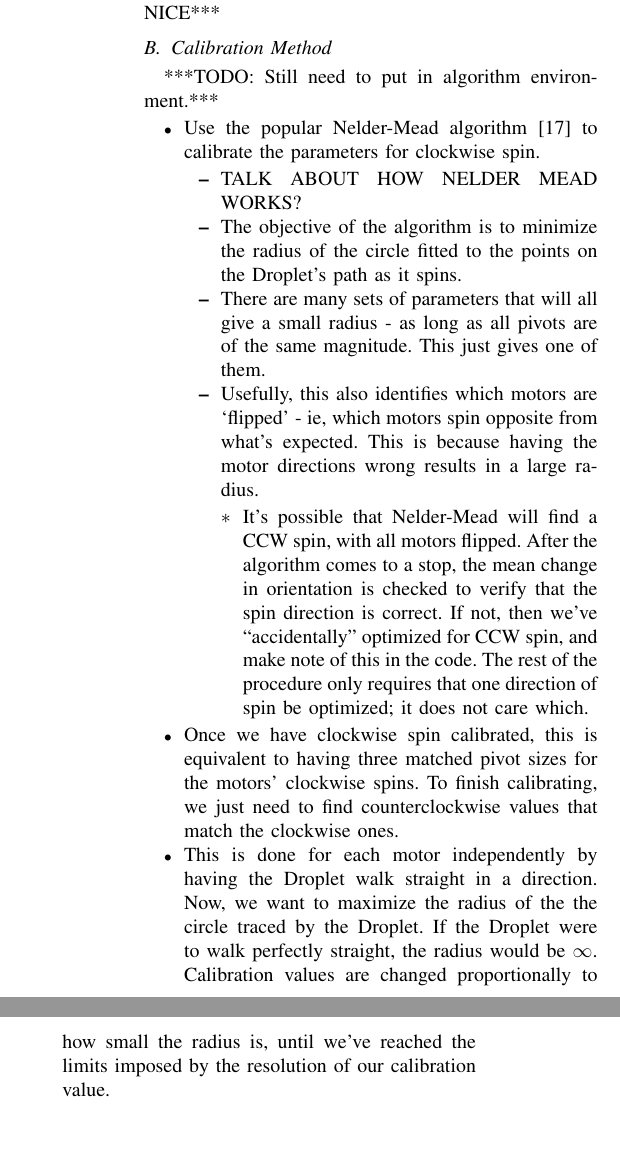
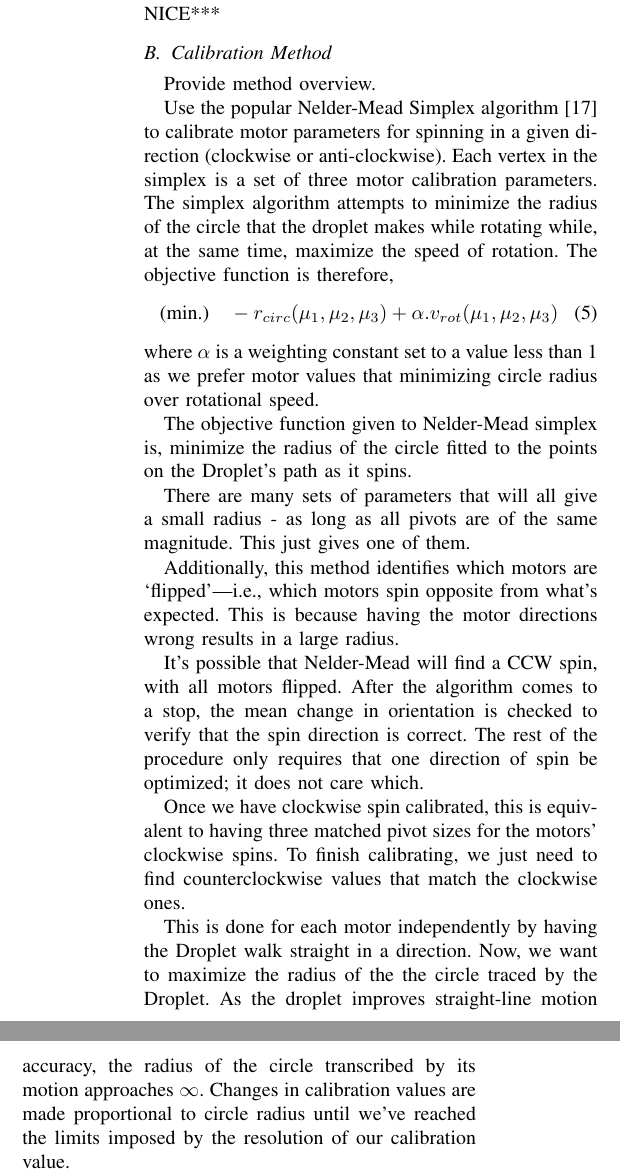
Before and after one commit to akanakia/IROS_Droplet_Motion_Paper, a LaTeX paper (main.tex): two parts of the columns of page 4 of 5, joined at a grey line, cut so that both start at the same text, the shorter picture padded with empty space. Compiled offline with pdfLaTeX.

Commit message:
A little bit of work on auto calibration.

```diff
--- a/main.tex
+++ b/main.tex
@@ -201,20 +212,25 @@ We communicate with and control the platform through serial to IR (using the sam
 
 
 \subsection{Calibration Method}
-***TODO: Still need to put in algorithm environment.***
-\begin{itemize}
-\item Use the popular Nelder-Mead algorithm \cite{NelderMead} to calibrate the parameters for clockwise spin.
-\begin{itemize}
-\item TALK ABOUT HOW NELDER MEAD WORKS?
-\item The objective of the algorithm is to minimize the radius of the circle fitted to the points on the Droplet's path as it spins.
-\item There are many sets of parameters that will all give a small radius - as long as all pivots are of the same magnitude. This just gives one of them.
-\item Usefully, this also identifies which motors are `flipped' - ie, which motors spin opposite from what's expected. This is because having the motor directions wrong results in a large radius.
-\begin{itemize}
-\item It's possible that Nelder-Mead will find a CCW spin, with all motors flipped. After the algorithm comes to a stop, the mean change in orientation is checked to verify that the spin direction is correct. If not, then we've ``accidentally'' optimized for CCW spin, and make note of this in the code. The rest of the procedure only requires that one direction of spin be optimized; it does not care which.
-\end{itemize}
-\end{itemize}
-\item Once we have clockwise spin calibrated, this is equivalent to having three matched pivot sizes for the motors' clockwise spins. To finish calibrating, we just need to find counterclockwise values that match the clockwise ones.
-\item This is done for each motor independently by having the Droplet walk straight in a direction. Now, we want to maximize the radius of the the circle traced by the Droplet. If the Droplet were to walk perfectly straight, the radius would be $\infty$. Calibration values are changed proportionally to how small the radius is, until we've reached the limits imposed by the resolution of our calibration value.
-\end{itemize}
+Provide method overview.
+
+Use the popular Nelder-Mead Simplex algorithm \cite{NelderMead} to calibrate motor parameters for spinning in a given direction (clockwise or anti-clockwise). Each vertex in the simplex is a set of three motor calibration parameters. The simplex algorithm attempts to minimize the radius of the circle that the droplet makes while rotating while, at the same time, maximize the speed of rotation. The objective function is therefore,
+\begin{equation}
+\text{(min.)} \quad -r_{circ}(\mu_1, \mu_2, \mu_3) + \alpha.v_{rot}(\mu_1, \mu_2, \mu_3)
+\end{equation}
+where $\alpha$ is a weighting constant set to a value less than 1 as we prefer motor values that minimizing circle radius over rotational speed.
+
+The objective function given to Nelder-Mead simplex is, minimize the radius of the circle fitted to the points on the Droplet's path as it spins.
+
+There are many sets of parameters that will all give a small radius - as long as all pivots are of the same magnitude. This just gives one of them.
+
+Additionally, this method identifies which motors are `flipped'---i.e., which motors spin opposite from what's expected. This is because having the motor directions wrong results in a large radius.
+
+It's possible that Nelder-Mead will find a CCW spin, with all motors flipped. After the algorithm comes to a stop, the mean change in orientation is checked to verify that the spin direction is correct. The rest of the procedure only requires that one direction of spin be optimized; it does not care which.
+
+Once we have clockwise spin calibrated, this is equivalent to having three matched pivot sizes for the motors' clockwise spins. To finish calibrating, we just need to find counterclockwise values that match the clockwise ones.
+
+This is done for each motor independently by having the Droplet walk straight in a direction. Now, we want to maximize the radius of the the circle traced by the Droplet. As the droplet improves straight-line motion accuracy, the radius of the circle transcribed by its motion approaches $\infty$. Changes in calibration values are made proportional to circle radius until we've reached the limits imposed by the resolution of our calibration value.
+
 Simply calibrating for CW and then CCW spin doesn't work because it gives two sets of pivot magnitudes, one for CW and one for CCW rotation. Each set is matched with the other pivots in its set, but without additional information we have no information about the comparative magnitudes across the sets.
 
@@ -224,7 +239,10 @@ Simply calibrating for CW and then CCW spin doesn't work because it gives two se
 
 %%%%%%%%%%%%%%%%%%%%%%%%%%%%%%%%%%%%%%%%%%%%%%%%%%%%%%%%%%%%%%%%%%%%%%%%%%%%%%%%
 \section{Results}
+
 What are the experiments that we have done to show that this works? All plots here.
+
+Use CCW spin to verify results.
 
 
 
```
Also changed, not shown: main.tex (14 more changed lines).
